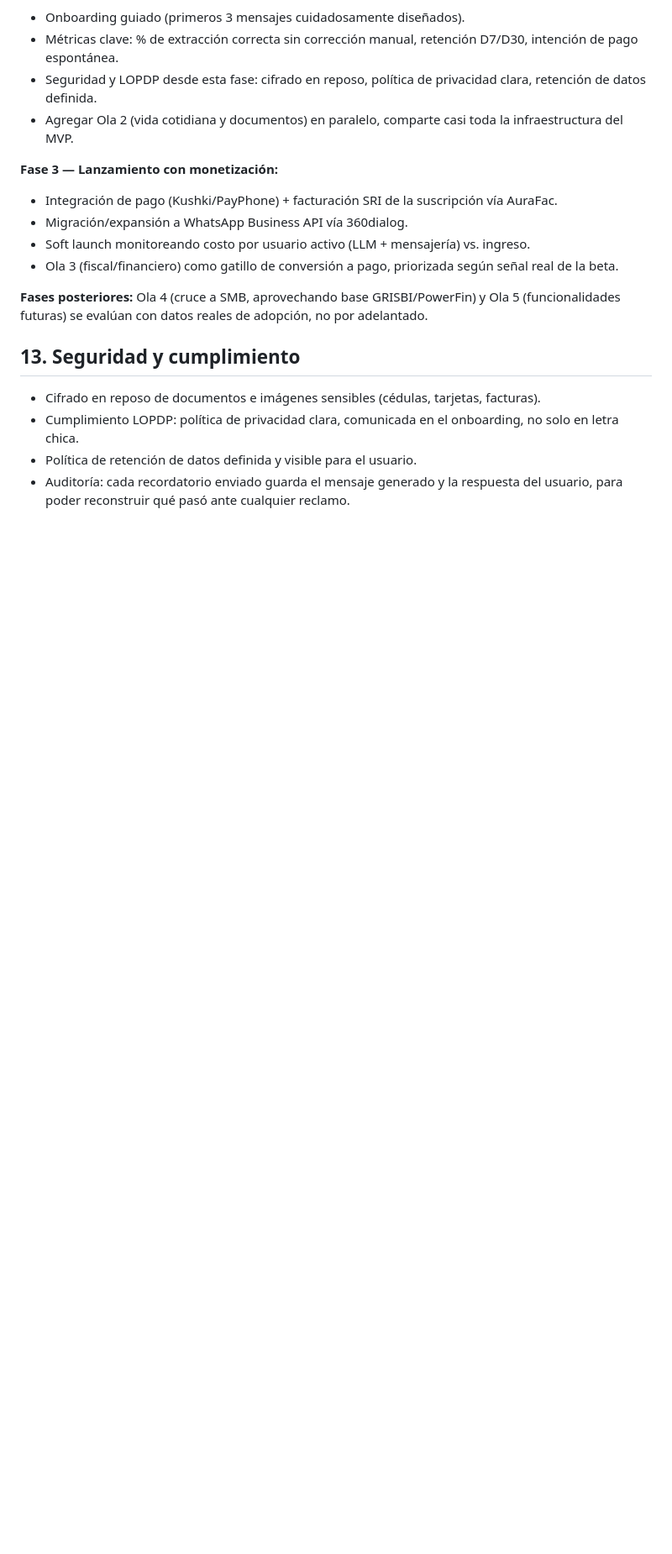
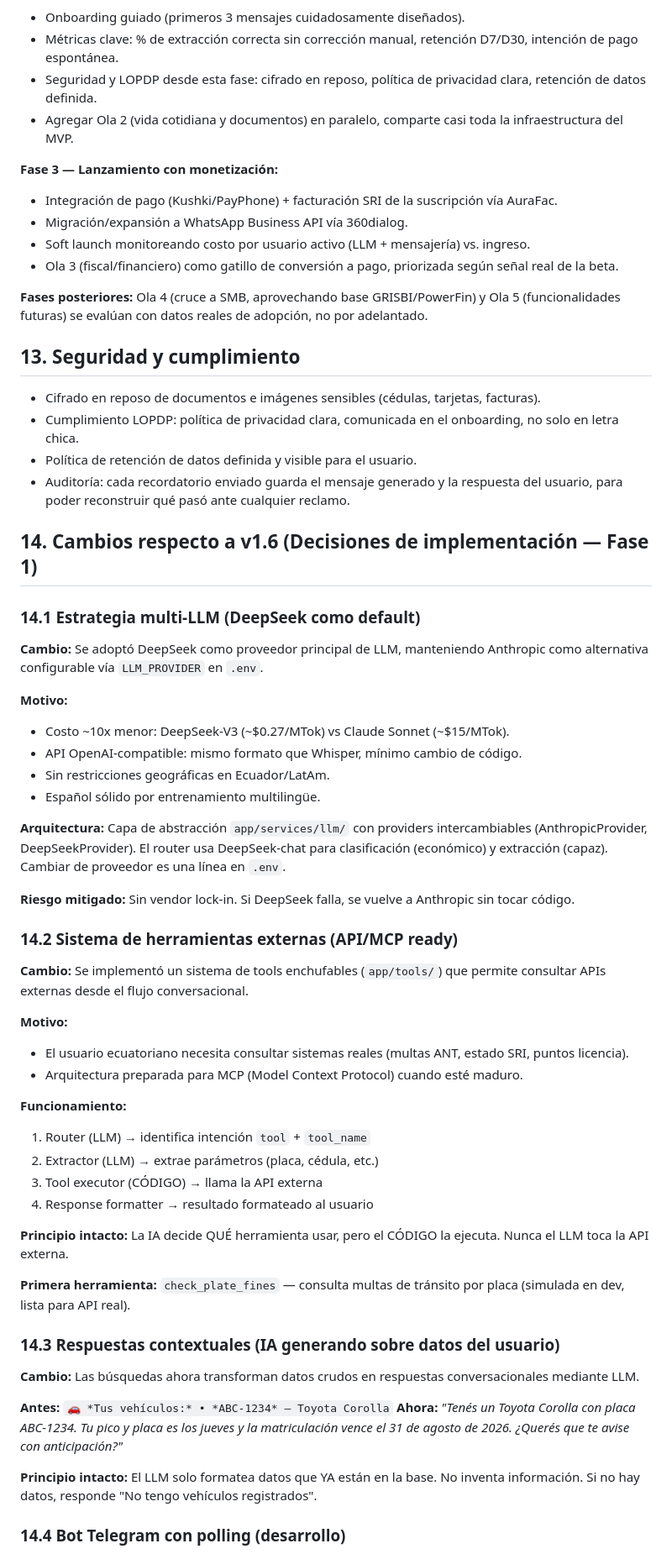
Before and after one commit to pvalarezo/lucho, a Markdown page: docs/lucho_especificaciones_proyecto.md, the part around one of its changes. Shown at 84% size. Rendered like a GitHub page; blank space fills up the shorter version.

```diff
--- a/docs/lucho_especificaciones_proyecto.md
+++ b/docs/lucho_especificaciones_proyecto.md
@@ -414,3 +414,49 @@ Este enrutamiento por costo es lo que hace sostenible la unit economics de un pl
 - Cumplimiento LOPDP: política de privacidad clara, comunicada en el onboarding, no solo en letra chica.
 - Política de retención de datos definida y visible para el usuario.
 - Auditoría: cada recordatorio enviado guarda el mensaje generado y la respuesta del usuario, para poder reconstruir qué pasó ante cualquier reclamo.
+
+## 14. Cambios respecto a v1.6 (Decisiones de implementación — Fase 1)
+
+### 14.1 Estrategia multi-LLM (DeepSeek como default)
+
+**Cambio:** Se adoptó DeepSeek como proveedor principal de LLM, manteniendo Anthropic como alternativa configurable vía `LLM_PROVIDER` en `.env`.
+
+**Motivo:**
+- Costo ~10x menor: DeepSeek-V3 (~$0.27/MTok) vs Claude Sonnet (~$15/MTok).
+- API OpenAI-compatible: mismo formato que Whisper, mínimo cambio de código.
+- Sin restricciones geográficas en Ecuador/LatAm.
+- Español sólido por entrenamiento multilingüe.
+
+**Arquitectura:** Capa de abstracción `app/services/llm/` con providers intercambiables (AnthropicProvider, DeepSeekProvider). El router usa DeepSeek-chat para clasificación (económico) y extracción (capaz). Cambiar de proveedor es una línea en `.env`.
+
+**Riesgo mitigado:** Sin vendor lock-in. Si DeepSeek falla, se vuelve a Anthropic sin tocar código.
+
+### 14.2 Sistema de herramientas externas (API/MCP ready)
+
+**Cambio:** Se implementó un sistema de tools enchufables (`app/tools/`) que permite consultar APIs externas desde el flujo conversacional.
+
+**Motivo:**
+- El usuario ecuatoriano necesita consultar sistemas reales (multas ANT, estado SRI, puntos licencia).
+- Arquitectura preparada para MCP (Model Context Protocol) cuando esté maduro.
+
+**Funcionamiento:**
+1. Router (LLM) → identifica intención `tool` + `tool_name`
+2. Extractor (LLM) → extrae parámetros (placa, cédula, etc.)
+3. Tool executor (CÓDIGO) → llama la API externa
+4. Response formatter → resultado formateado al usuario
+
+**Principio intacto:** La IA decide QUÉ herramienta usar, pero el CÓDIGO la ejecuta. Nunca el LLM toca la API externa.
+
+**Primera herramienta:** `check_plate_fines` — consulta multas de tránsito por placa (simulada en dev, lista para API real).
+
+### 14.3 Respuestas contextuales (IA generando sobre datos del usuario)
+
+**Cambio:** Las búsquedas ahora transforman datos crudos en respuestas conversacionales mediante LLM.
+
+**Antes:** `🚗 *Tus vehículos:* • *ABC-1234* — Toyota Corolla`
+**Ahora:** _"Tenés un Toyota Corolla con placa ABC-1234. Tu pico y placa es los jueves y la matriculación vence el 31 de agosto de 2026. ¿Querés que te avise con anticipación?"_
+
+**Principio intacto:** El LLM solo formatea datos que YA están en la base. No inventa información. Si no hay datos, responde "No tengo vehículos registrados".
+
+### 14.4 Bot Telegram con polling (desarrollo)
+
```
Also changed, not shown: other parts of docs/lucho_especificaciones_proyecto.md (+35 -1 lines).
